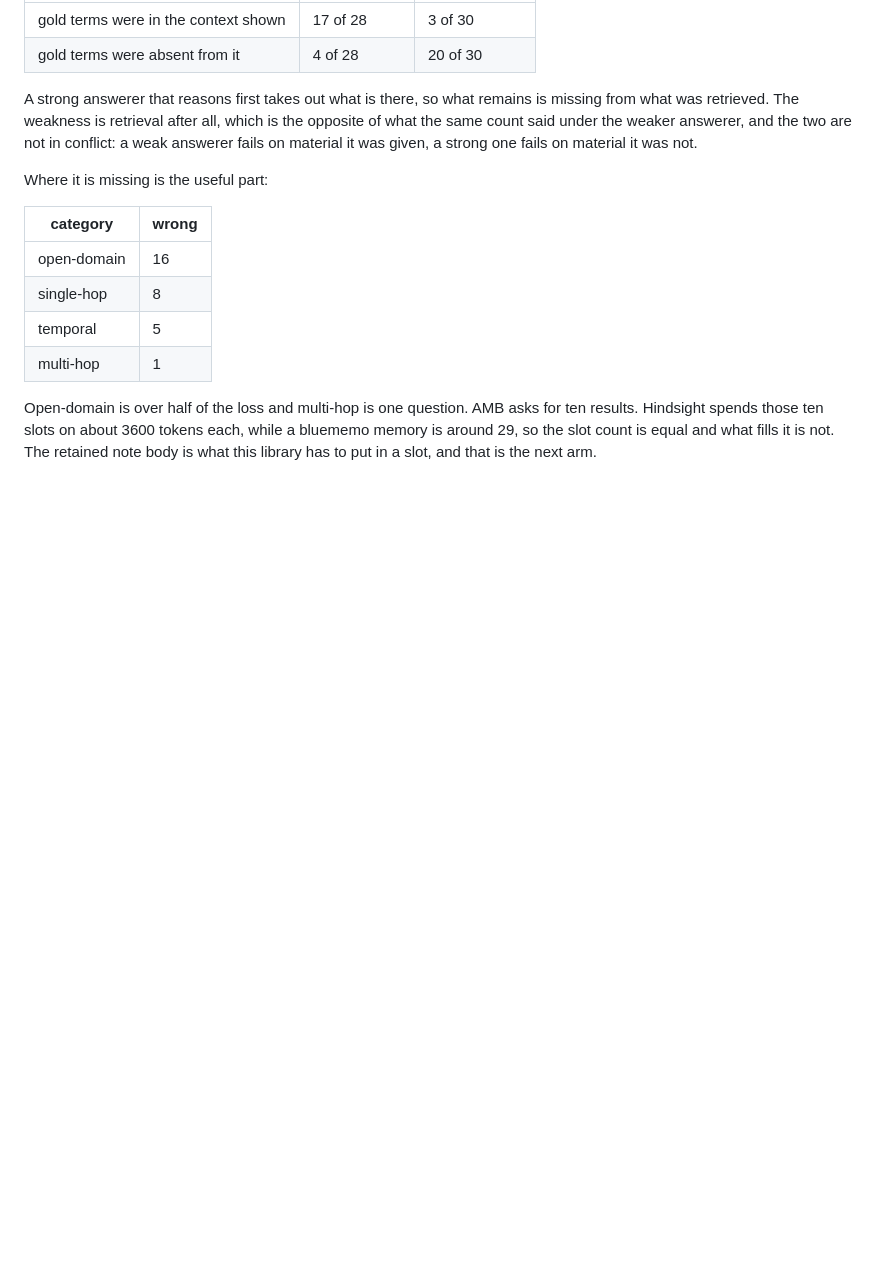
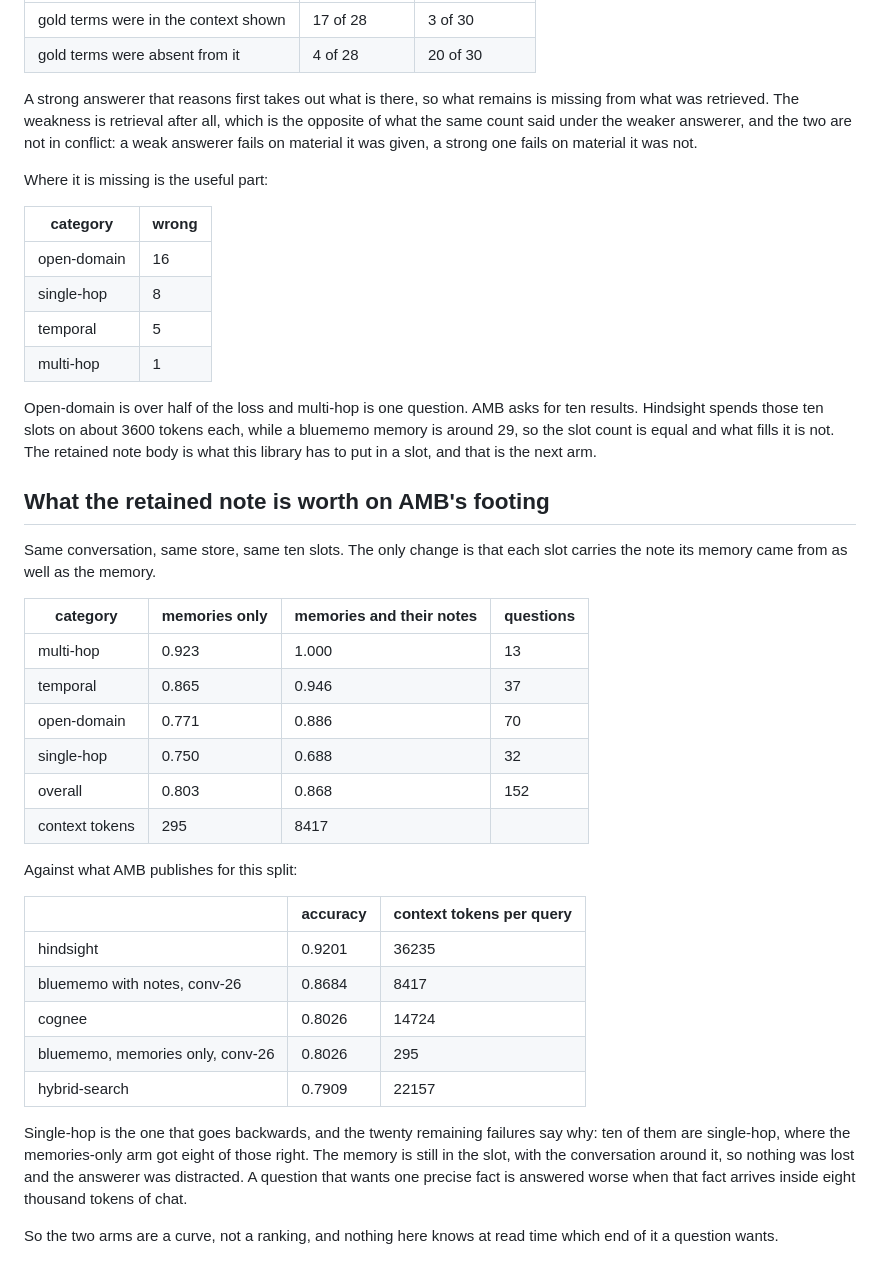
Before and after one commit to yeomyeonggeori/bluememo, a Markdown page: TRIED.md, the part around the change. Rendered like a GitHub page; blank space fills up the shorter version.

Commit message:
docs: record what the retained note is worth where it can be compared
One conversation through AMB, one store, the same ten slots, with each
slot carrying the note its memory came from as well as the memory:
0.8684 against 0.8026, at 8417 context tokens against 295. Multi-hop
answers all thirteen of its questions, temporal reaches 0.946 and
open-domain 0.886.

For the split AMB publishes, hindsight scores 0.9201 at 36235 tokens and
hybrid-search, which is chunk retrieval with no memory system, 0.7909 at
22157. This conversation puts bluememo between them at a fifth of
hindsight's context and a third of hybrid-search's.

Single-hop goes backwards, 0.750 to 0.688, and ten of the twenty
remaining failures are single-hop. The memory is still in its slot with
the conversation around it, so nothing was lost and the answerer was
distracted: a question wanting one precise fact is answered worse when
that fact arrives inside eight thousand tokens of chat. The two arms are
a curve, and nothing here knows at read time which end of it a question
wants.

Co-Authored-By: Claude Opus 5 (1M context) <noreply@anthropic.com>
Claude-Session: https://claude.ai/code/session_01CVMnSbQuS1yxzapakkbiqU

```diff
--- a/TRIED.md
+++ b/TRIED.md
@@ -517,3 +517,37 @@ ten results. Hindsight spends those ten slots on about 3600 tokens each, while a
 bluememo memory is around 29, so the slot count is equal and what fills it is not.
 The retained note body is what this library has to put in a slot, and that is the
 next arm.
+
+## What the retained note is worth on AMB's footing
+
+Same conversation, same store, same ten slots. The only change is that each slot
+carries the note its memory came from as well as the memory.
+
+| category | memories only | memories and their notes | questions |
+| --- | --- | --- | --- |
+| multi-hop | 0.923 | 1.000 | 13 |
+| temporal | 0.865 | 0.946 | 37 |
+| open-domain | 0.771 | 0.886 | 70 |
+| single-hop | 0.750 | 0.688 | 32 |
+| overall | 0.803 | 0.868 | 152 |
+| context tokens | 295 | 8417 | |
+
+Against what AMB publishes for this split:
+
+| | accuracy | context tokens per query |
+| --- | --- | --- |
+| hindsight | 0.9201 | 36235 |
+| bluememo with notes, conv-26 | 0.8684 | 8417 |
+| cognee | 0.8026 | 14724 |
+| bluememo, memories only, conv-26 | 0.8026 | 295 |
+| hybrid-search | 0.7909 | 22157 |
+
+Single-hop is the one that goes backwards, and the twenty remaining failures say
+why: ten of them are single-hop, where the memories-only arm got eight of those
+right. The memory is still in the slot, with the conversation around it, so
+nothing was lost and the answerer was distracted. A question that wants one
+precise fact is answered worse when that fact arrives inside eight thousand
+tokens of chat.
+
+So the two arms are a curve, not a ranking, and nothing here knows at read time
+which end of it a question wants.
```
